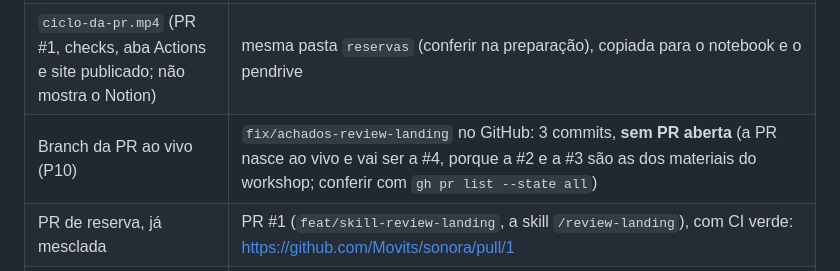
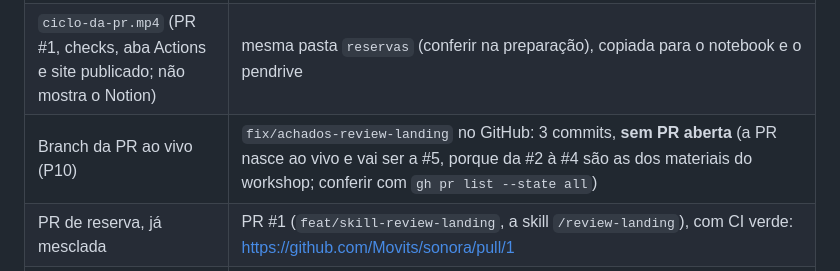
Before and after one commit to Movits/sonora, a Markdown page: workshop/plano-de-contingencia.md, the part around the change. Rendered like a GitHub page.

```diff
--- a/workshop/plano-de-contingencia.md
+++ b/workshop/plano-de-contingencia.md
@@ -19,7 +19,7 @@
 | Deck em PDF e `.pptx` (reserva) | pasta WRW - Workshop do OneDrive (conferir na preparação), `deck\saida\`, notebook e pendrive |
 | `sonora-scroll.mp4` (rolagem do SONORA) | pasta `reservas` dentro da WRW - Workshop do OneDrive (conferir na preparação), copiada para o notebook e o pendrive |
 | `ciclo-da-pr.mp4` (PR #1, checks, aba Actions e site publicado; não mostra o Notion) | mesma pasta `reservas` (conferir na preparação), copiada para o notebook e o pendrive |
-| Branch da PR ao vivo (P10) | `fix/achados-review-landing` no GitHub: 3 commits, **sem PR aberta** (a PR nasce ao vivo e vai ser a #4, porque a #2 e a #3 são as dos materiais do workshop; conferir com `gh pr list --state all`) |
+| Branch da PR ao vivo (P10) | `fix/achados-review-landing` no GitHub: 3 commits, **sem PR aberta** (a PR nasce ao vivo e vai ser a #5, porque da #2 à #4 são as dos materiais do workshop; conferir com `gh pr list --state all`) |
 | PR de reserva, já mesclada | PR #1 (`feat/skill-review-landing`, a skill `/review-landing`), com CI verde: https://github.com/Movits/sonora/pull/1 |
 | Pasta base do Projeto B | `C:\Users\rober\workshop-ia\projeto-b-base`: Vite, GSAP e Playwright em `node_modules`, `vite.config.js` com base `/meu-site/`, git na `main` com 1 commit. Copiada inteira, só serve para Windows |
 | Zip da pasta base | `C:\Users\rober\workshop-ia\projeto-b-base.zip` (116,8 KB, gerado e testado em 19/10; com `.git`, sem `node_modules` nem `dist`), também na pasta WRW - Workshop do OneDrive (conferir na preparação) e no pendrive. Depois de extrair, precisa de `npm install` (internet) |
```
Also changed, not shown: workshop/checklist-pre-workshop.md (+1 -1 lines), workshop/guia-do-instrutor.md (+7 -7 lines).
